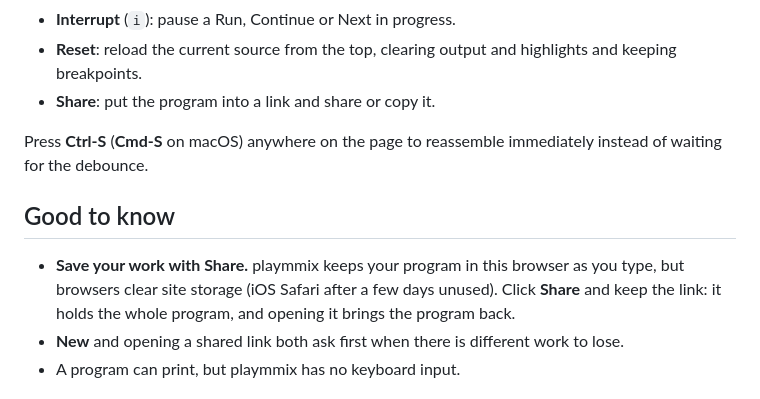
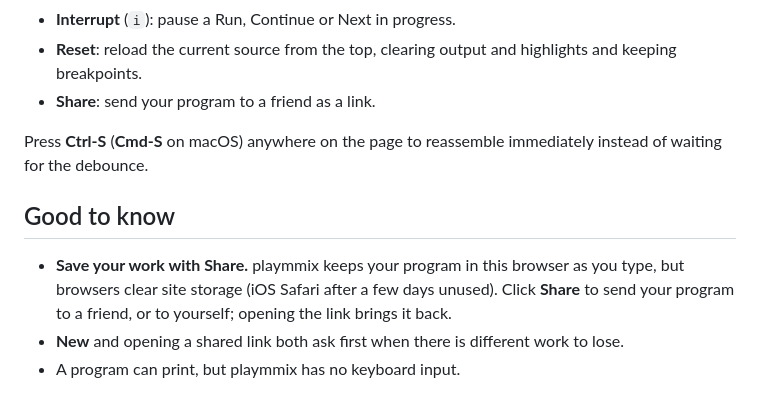
Before and after one commit to jac18281828/playmmix, a Markdown page: README.md, the part around the change. Rendered like a GitHub page.

Commit message:
docs(readme): say what Share is for
Share sends your program to a friend as a link; send it to yourself
to keep your work.

```diff
--- a/README.md
+++ b/README.md
@@ -153,7 +153,7 @@ the bottom.
 - **Interrupt** (`i`): pause a Run, Continue or Next in progress.
 - **Reset**: reload the current source from the top, clearing output and
   highlights and keeping breakpoints.
-- **Share**: put the program into a link and share or copy it.
+- **Share**: send your program to a friend as a link.
 
 Press **Ctrl-S** (**Cmd-S** on macOS) anywhere on the page to reassemble
 immediately instead of waiting for the debounce.
@@ -162,8 +162,8 @@ immediately instead of waiting for the debounce.
 
 - **Save your work with Share.** playmmix keeps your program in this browser
   as you type, but browsers clear site storage (iOS Safari after a few days
-  unused). Click **Share** and keep the link: it holds the whole program, and
-  opening it brings the program back.
+  unused). Click **Share** to send your program to a friend, or to yourself;
+  opening the link brings it back.
 - **New** and opening a shared link both ask first when there is different
   work to lose.
 - A program can print, but playmmix has no keyboard input.
```
